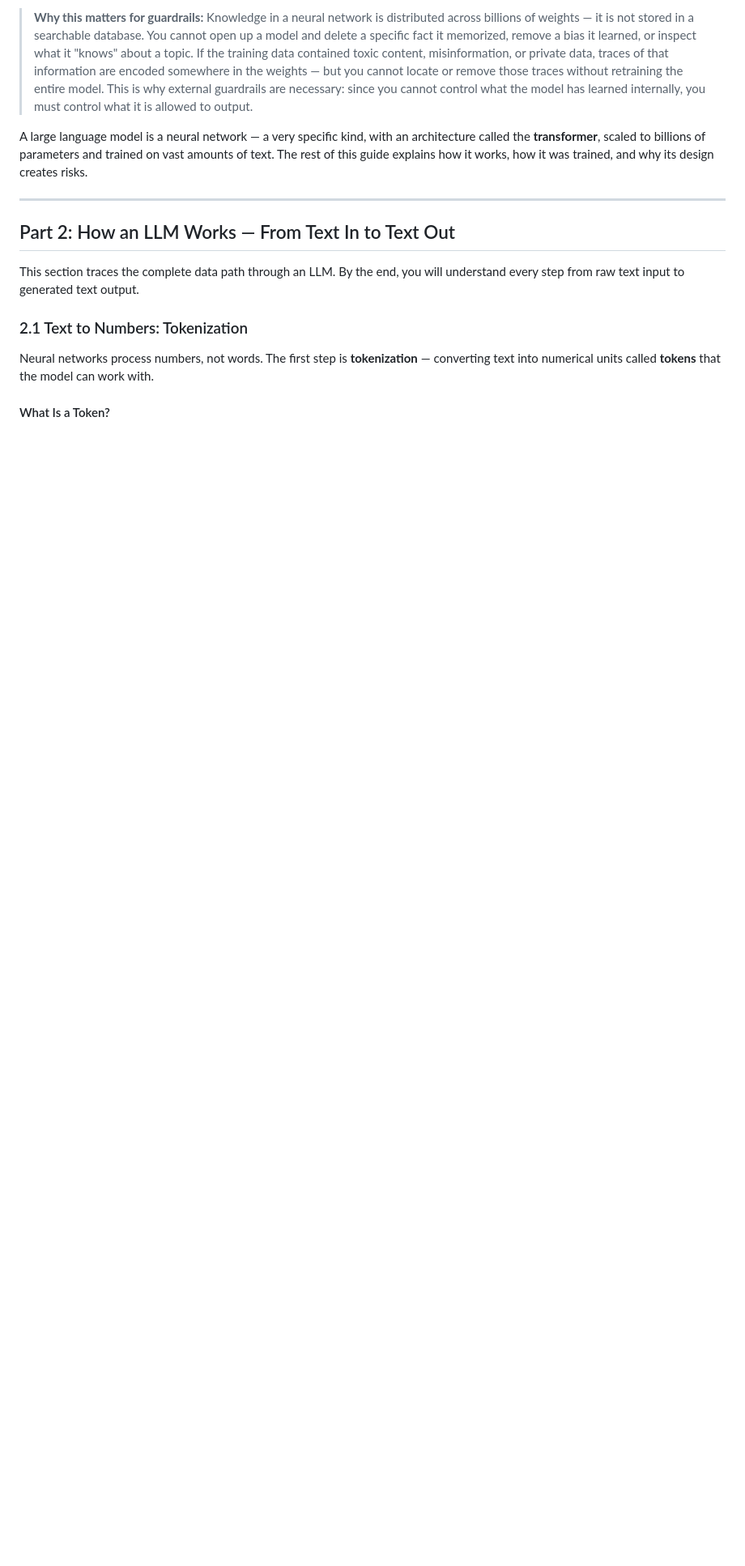
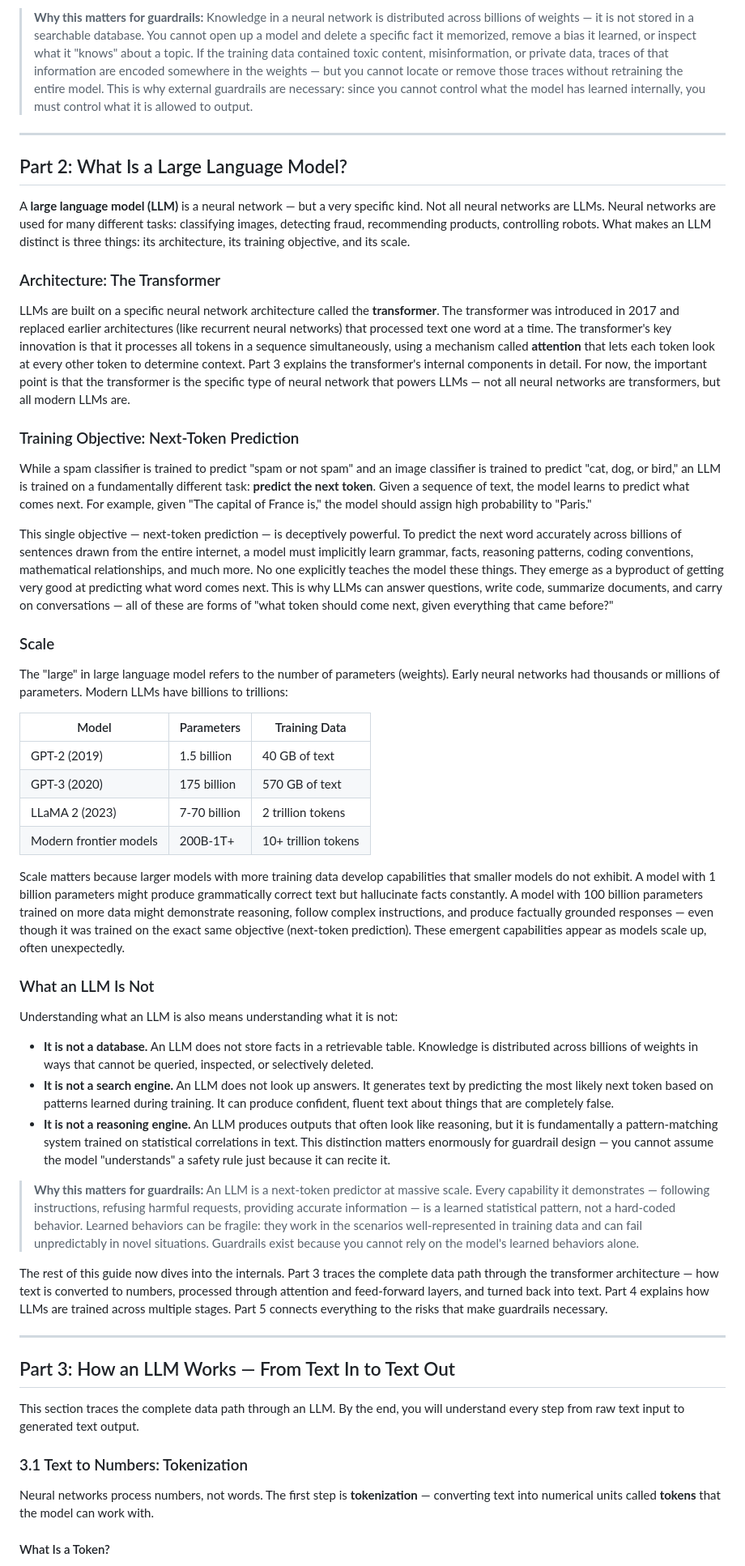
Before and after one commit to mrcloudchase/caige, a Markdown page: content/modules/prerequisites.md, the part around one of its changes. Shown at 81% size. Rendered like a GitHub page; blank space fills up the shorter version.

Commit message:
Add Part 2 (What Is an LLM) and renumber all sections and cross-references

```diff
--- a/content/modules/prerequisites.md
+++ b/content/modules/prerequisites.md
@@ -52,15 +52,54 @@ The result of training is a set of weights that encode the patterns found in the
 
 > **Why this matters for guardrails:** Knowledge in a neural network is distributed across billions of weights — it is not stored in a searchable database. You cannot open up a model and delete a specific fact it memorized, remove a bias it learned, or inspect what it "knows" about a topic. If the training data contained toxic content, misinformation, or private data, traces of that information are encoded somewhere in the weights — but you cannot locate or remove those traces without retraining the entire model. This is why external guardrails are necessary: since you cannot control what the model has learned internally, you must control what it is allowed to output.
 
-A large language model is a neural network — a very specific kind, with an architecture called the **transformer**, scaled to billions of parameters and trained on vast amounts of text. The rest of this guide explains how it works, how it was trained, and why its design creates risks.
+---
+
+## Part 2: What Is a Large Language Model?
+
+A **large language model (LLM)** is a neural network — but a very specific kind. Not all neural networks are LLMs. Neural networks are used for many different tasks: classifying images, detecting fraud, recommending products, controlling robots. What makes an LLM distinct is three things: its architecture, its training objective, and its scale.
+
+### Architecture: The Transformer
+
+LLMs are built on a specific neural network architecture called the **transformer**. The transformer was introduced in 2017 and replaced earlier architectures (like recurrent neural networks) that processed text one word at a time. The transformer's key innovation is that it processes all tokens in a sequence simultaneously, using a mechanism called **attention** that lets each token look at every other token to determine context. Part 3 explains the transformer's internal components in detail. For now, the important point is that the transformer is the specific type of neural network that powers LLMs — not all neural networks are transformers, but all modern LLMs are.
+
+### Training Objective: Next-Token Prediction
+
+While a spam classifier is trained to predict "spam or not spam" and an image classifier is trained to predict "cat, dog, or bird," an LLM is trained on a fundamentally different task: **predict the next token**. Given a sequence of text, the model learns to predict what comes next. For example, given "The capital of France is," the model should assign high probability to "Paris."
+
+This single objective — next-token prediction — is deceptively powerful. To predict the next word accurately across billions of sentences drawn from the entire internet, a model must implicitly learn grammar, facts, reasoning patterns, coding conventions, mathematical relationships, and much more. No one explicitly teaches the model these things. They emerge as a byproduct of getting very good at predicting what word comes next. This is why LLMs can answer questions, write code, summarize documents, and carry on conversations — all of these are forms of "what token should come next, given everything that came before?"
+
+### Scale
+
+The "large" in large language model refers to the number of parameters (weights). Early neural networks had thousands or millions of parameters. Modern LLMs have billions to trillions:
+
+| Model | Parameters | Training Data |
+|-------|-----------|---------------|
+| GPT-2 (2019) | 1.5 billion | 40 GB of text |
+| GPT-3 (2020) | 175 billion | 570 GB of text |
+| LLaMA 2 (2023) | 7-70 billion | 2 trillion tokens |
+| Modern frontier models | 200B-1T+ | 10+ trillion tokens |
+
+Scale matters because larger models with more training data develop capabilities that smaller models do not exhibit. A model with 1 billion parameters might produce grammatically correct text but hallucinate facts constantly. A model with 100 billion parameters trained on more data might demonstrate reasoning, follow complex instructions, and produce factually grounded responses — even though it was trained on the exact same objective (next-token prediction). These emergent capabilities appear as models scale up, often unexpectedly.
+
+### What an LLM Is Not
+
+Understanding what an LLM is also means understanding what it is not:
+
+- **It is not a database.** An LLM does not store facts in a retrievable table. Knowledge is distributed across billions of weights in ways that cannot be queried, inspected, or selectively deleted.
+- **It is not a search engine.** An LLM does not look up answers. It generates text by predicting the most likely next token based on patterns learned during training. It can produce confident, fluent text about things that are completely false.
+- **It is not a reasoning engine.** An LLM produces outputs that often look like reasoning, but it is fundamentally a pattern-matching system trained on statistical correlations in text. This distinction matters enormously for guardrail design — you cannot assume the model "understands" a safety rule just because it can recite it.
+
+> **Why this matters for guardrails:** An LLM is a next-token predictor at massive scale. Every capability it demonstrates — following instructions, refusing harmful requests, providing accurate information — is a learned statistical pattern, not a hard-coded behavior. Learned behaviors can be fragile: they work in the scenarios well-represented in training data and can fail unpredictably in novel situations. Guardrails exist because you cannot rely on the model's learned behaviors alone.
+
+The rest of this guide now dives into the internals. Part 3 traces the complete data path through the transformer architecture — how text is converted to numbers, processed through attention and feed-forward layers, and turned back into text. Part 4 explains how LLMs are trained across multiple stages. Part 5 connects everything to the risks that make guardrails necessary.
 
 ---
 
-## Part 2: How an LLM Works — From Text In to Text Out
+## Part 3: How an LLM Works — From Text In to Text Out
 
 This section traces the complete data path through an LLM. By the end, you will understand every step from raw text input to generated text output.
 
-### 2.1 Text to Numbers: Tokenization
+### 3.1 Text to Numbers: Tokenization
 
 Neural networks process numbers, not words. The first step is **tokenization** — converting text into numerical units called **tokens** that the model can work with.
 
```
Also changed, not shown: other parts of content/modules/prerequisites.md (+26 -26 lines).
